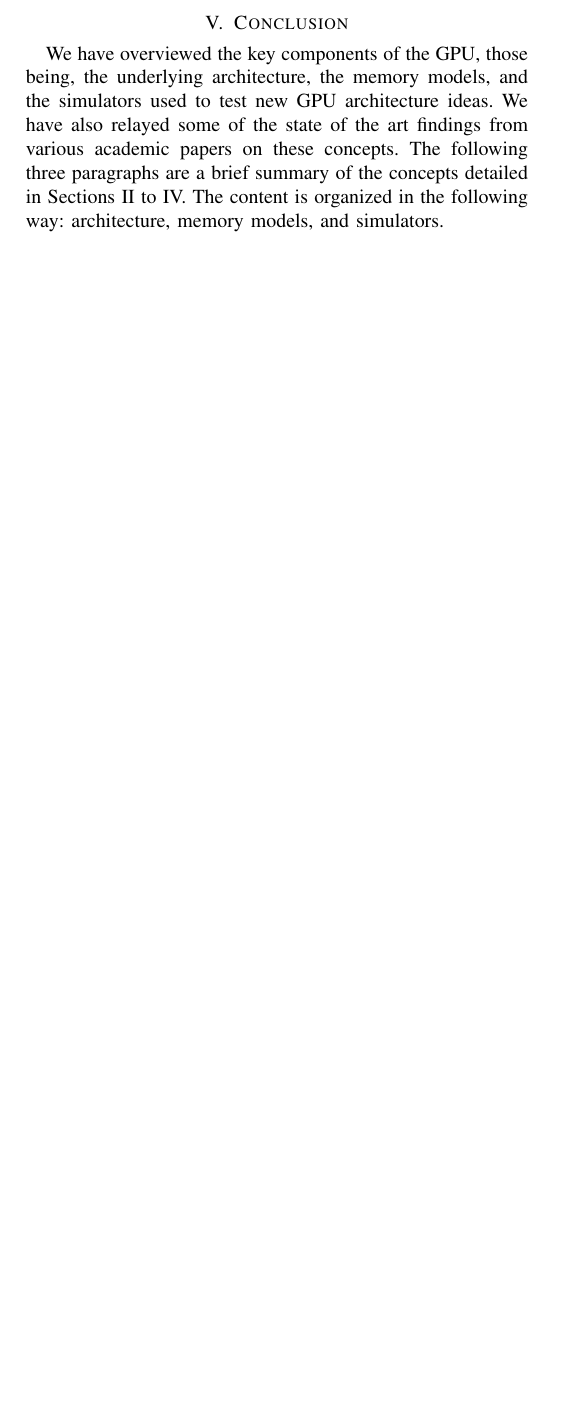
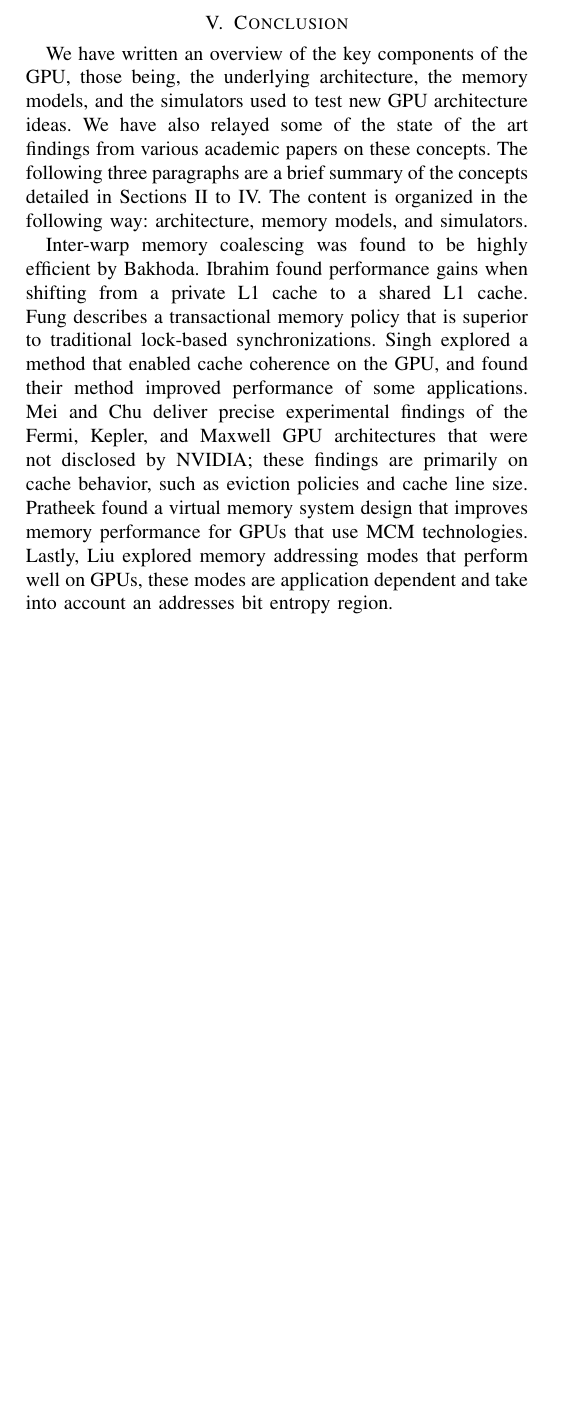
Before and after one commit to I-am-Andrew-Davis/CS6354_project, a LaTeX paper (main.tex): part of page 7 of 8, cut so that both start at the same text, the shorter picture padded with empty space. Compiled offline with pdfLaTeX; a missing font is replaced by an installed copy or a similar font; a LaTeX package or settings file that is missing is left out.

Commit message:
added memory models conclusion section

```diff
--- a/main.tex
+++ b/main.tex
@@ -53,14 +53,18 @@ Some of the state of the art implementations of GPU memory models to be discusse
 \include{memory}
 \include{simulators}
 \section{Conclusion}
-We have overviewed the key components of the GPU, those being, the underlying architecture, the memory models, and the simulators used to test new GPU architecture ideas.
+We have written an overview of the key components of the GPU, those being, the underlying architecture, the memory models, and the simulators used to test new GPU architecture ideas.
 We have also relayed some of the state of the art findings from various academic papers on these concepts.
 The following three paragraphs are a brief summary of the concepts detailed in Sections II to IV. The content is organized in the following way: architecture, memory models, and simulators.
 
+Inter-warp memory coalescing was found to be highly efficient by Bakhoda.
+Ibrahim found performance gains when shifting from a private L1 cache to a shared L1 cache.
+Fung describes a transactional memory policy that is superior to traditional lock-based synchronizations.
+Singh explored a method that enabled cache coherence on the GPU, and found their method improved performance of some applications.
+Mei and Chu deliver precise experimental findings of the Fermi, Kepler, and Maxwell GPU architectures that were not disclosed by NVIDIA; these findings are primarily on cache behavior, such as eviction policies and cache line size.
+Pratheek found a virtual memory system design that improves memory performance for GPUs that use MCM technologies.
+Lastly, Liu explored memory addressing modes that perform well on GPUs, these modes are application dependent and take into account an addresses bit entropy region.
 
-
-
-%%%%%%% -- PAPER CONTENT ENDS -- %%%%%%%%
 \clearpage
 \appendix
 \section{Notes}
```
